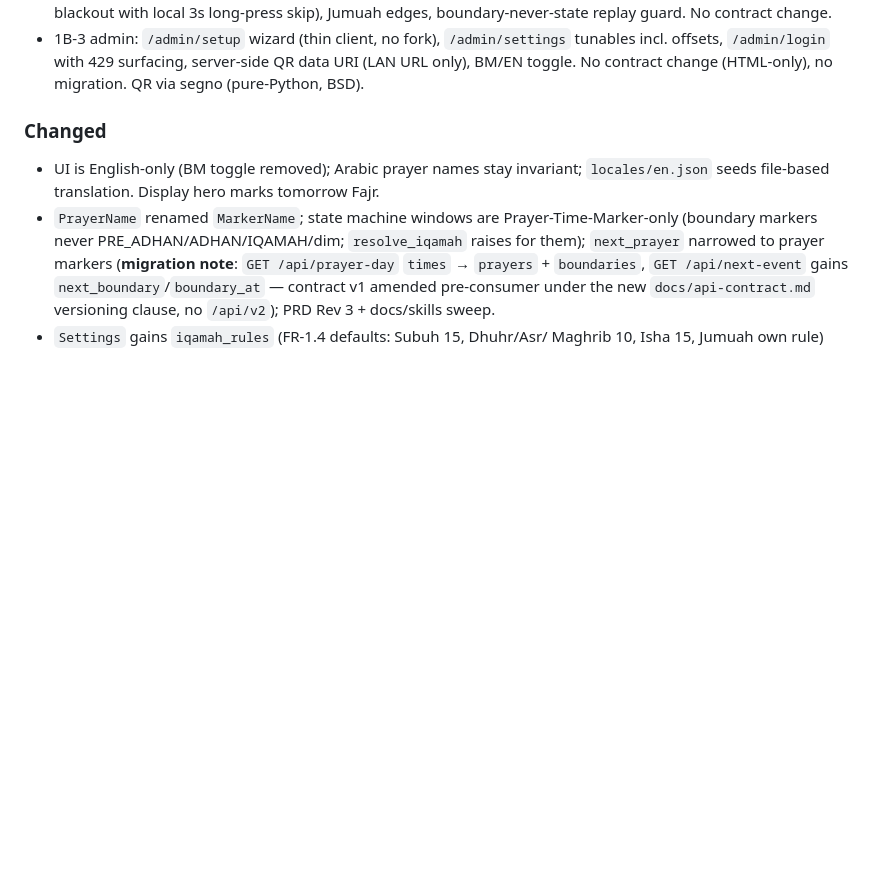
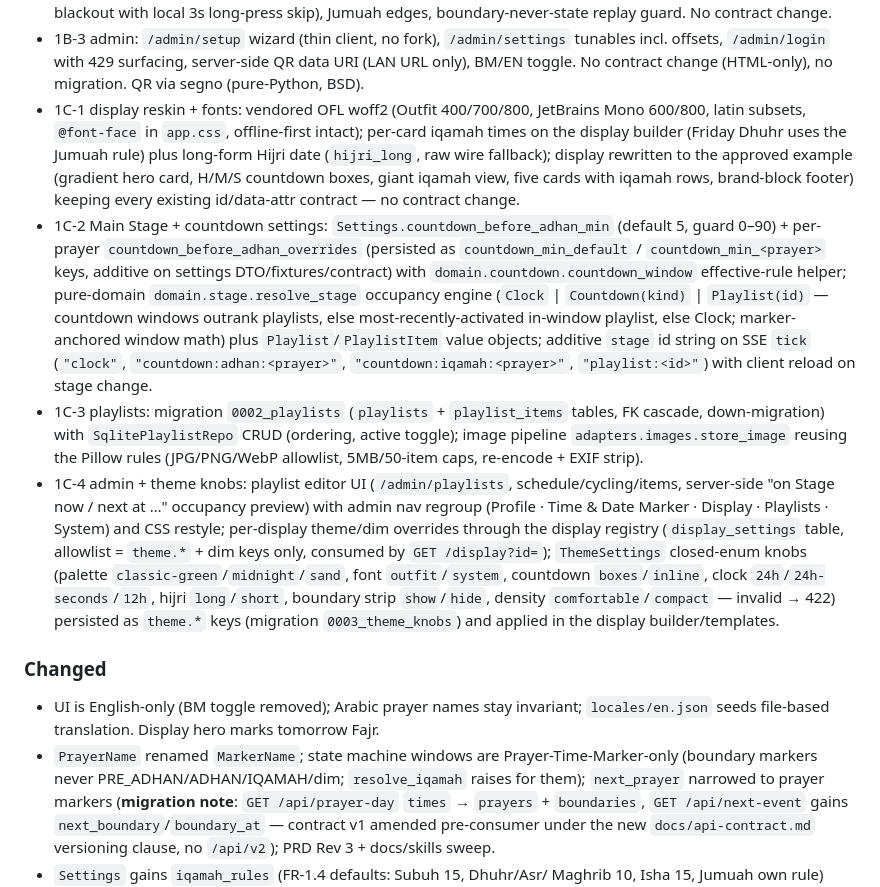
Before and after one commit to nexusnv/muhideen, a Markdown page: CHANGELOG.md, the part around the change. GitHub-like rendering; blank space fills up the shorter version.

Commit message:
chore: 1C changelog

```diff
--- a/CHANGELOG.md
+++ b/CHANGELOG.md
@@ -87,6 +87,10 @@ versioning follows [Semantic Versioning](https://semver.org/).
 - 1B-1 display: server-rendered `GET /display?id=` (classic-green, stable region IDs, trilingual labels, imsak hidden when disabled, error slates) + static CSS/JS (SSE, monotonic tick, 60s poll, 30s heartbeat).
 - 1B-2 states: per-state display variants (PRE_ADHAN note, ADHAN overlay, IQAMAH hero countdown, SALAH_DIM blackout with local 3s long-press skip), Jumuah edges, boundary-never-state replay guard. No contract change.
 - 1B-3 admin: `/admin/setup` wizard (thin client, no fork), `/admin/settings` tunables incl. offsets, `/admin/login` with 429 surfacing, server-side QR data URI (LAN URL only), BM/EN toggle. No contract change (HTML-only), no migration. QR via segno (pure-Python, BSD).
+- 1C-1 display reskin + fonts: vendored OFL woff2 (Outfit 400/700/800, JetBrains Mono 600/800, latin subsets, `@font-face` in `app.css`, offline-first intact); per-card iqamah times on the display builder (Friday Dhuhr uses the Jumuah rule) plus long-form Hijri date (`hijri_long`, raw wire fallback); display rewritten to the approved example (gradient hero card, H/M/S countdown boxes, giant iqamah view, five cards with iqamah rows, brand-block footer) keeping every existing id/data-attr contract — no contract change.
+- 1C-2 Main Stage + countdown settings: `Settings.countdown_before_adhan_min` (default 5, guard 0–90) + per-prayer `countdown_before_adhan_overrides` (persisted as `countdown_min_default` / `countdown_min_<prayer>` keys, additive on settings DTO/fixtures/contract) with `domain.countdown.countdown_window` effective-rule helper; pure-domain `domain.stage.resolve_stage` occupancy engine (`Clock` | `Countdown(kind)` | `Playlist(id)` — countdown windows outrank playlists, else most-recently-activated in-window playlist, else Clock; marker-anchored window math) plus `Playlist`/`PlaylistItem` value objects; additive `stage` id string on SSE `tick` (`"clock"`, `"countdown:adhan:<prayer>"`, `"countdown:iqamah:<prayer>"`, `"playlist:<id>"`) with client reload on stage change.
+- 1C-3 playlists: migration `0002_playlists` (`playlists` + `playlist_items` tables, FK cascade, down-migration) with `SqlitePlaylistRepo` CRUD (ordering, active toggle); image pipeline `adapters.images.store_image` reusing the Pillow rules (JPG/PNG/WebP allowlist, 5MB/50-item caps, re-encode + EXIF strip).
+- 1C-4 admin + theme knobs: playlist editor UI (`/admin/playlists`, schedule/cycling/items, server-side "on Stage now / next at …" occupancy preview) with admin nav regroup (Profile · Time & Date Marker · Display · Playlists · System) and CSS restyle; per-display theme/dim overrides through the display registry (`display_settings` table, allowlist = `theme.*` + dim keys only, consumed by `GET /display?id=`); `ThemeSettings` closed-enum knobs (palette `classic-green`/`midnight`/`sand`, font `outfit`/`system`, countdown `boxes`/`inline`, clock `24h`/`24h-seconds`/`12h`, hijri `long`/`short`, boundary strip `show`/`hide`, density `comfortable`/`compact` — invalid → 422) persisted as `theme.*` keys (migration `0003_theme_knobs`) and applied in the display builder/templates.
 
 ### Changed
 
```
